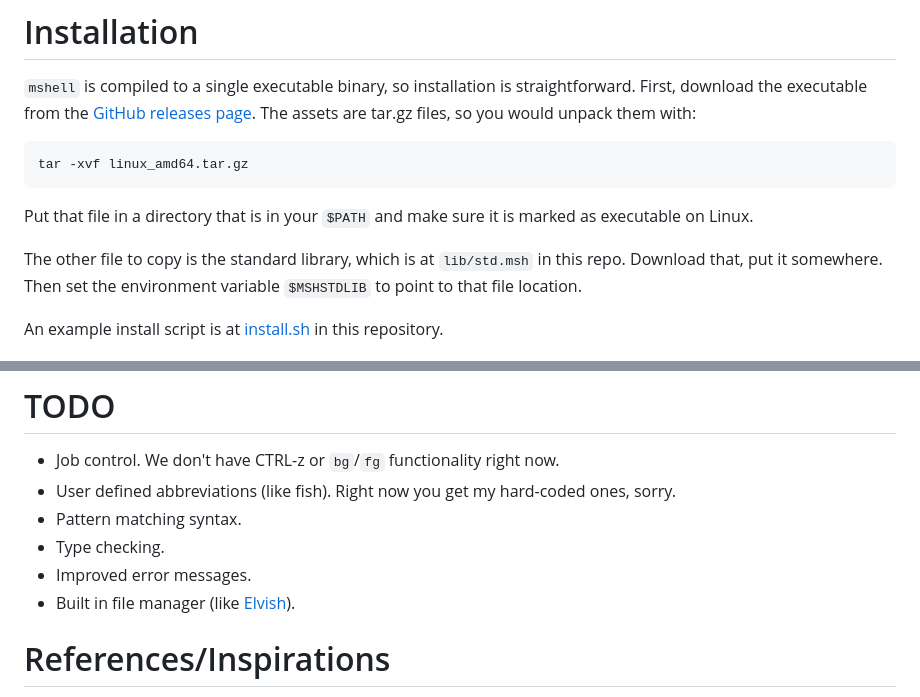
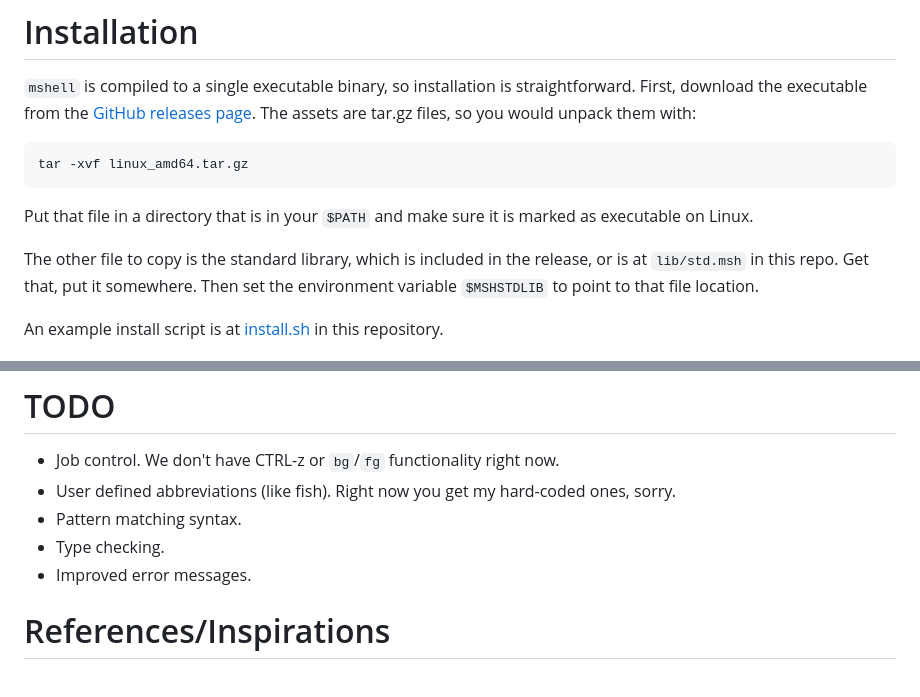
Before and after one commit to mitchpaulus/mshell, a Markdown page: README.md, 2 parts joined by grey strips. GitHub-like rendering.

```diff
--- a/README.md
+++ b/README.md
@@ -30,8 +30,8 @@ tar -xvf linux_amd64.tar.gz
 
 Put that file in a directory that is in your `$PATH` and make sure it is marked as executable on Linux.
 
-The other file to copy is the standard library, which is at `lib/std.msh` in this repo.
-Download that, put it somewhere. Then set the environment variable `$MSHSTDLIB` to point to that file location.
+The other file to copy is the standard library, which is included in the release, or is at `lib/std.msh` in this repo.
+Get that, put it somewhere. Then set the environment variable `$MSHSTDLIB` to point to that file location.
 
 An example install script is at [install.sh](https://github.com/mitchpaulus/mshell/blob/main/install.sh) in this repository.
 
@@ -86,7 +86,6 @@ Note that you'll also need the environment variable `MSHSTDLIB` pointing to the
 - Pattern matching syntax.
 - Type checking.
 - Improved error messages.
-- Built in file manager (like [Elvish](https://elv.sh/)).
 
 # References/Inspirations
 
```
